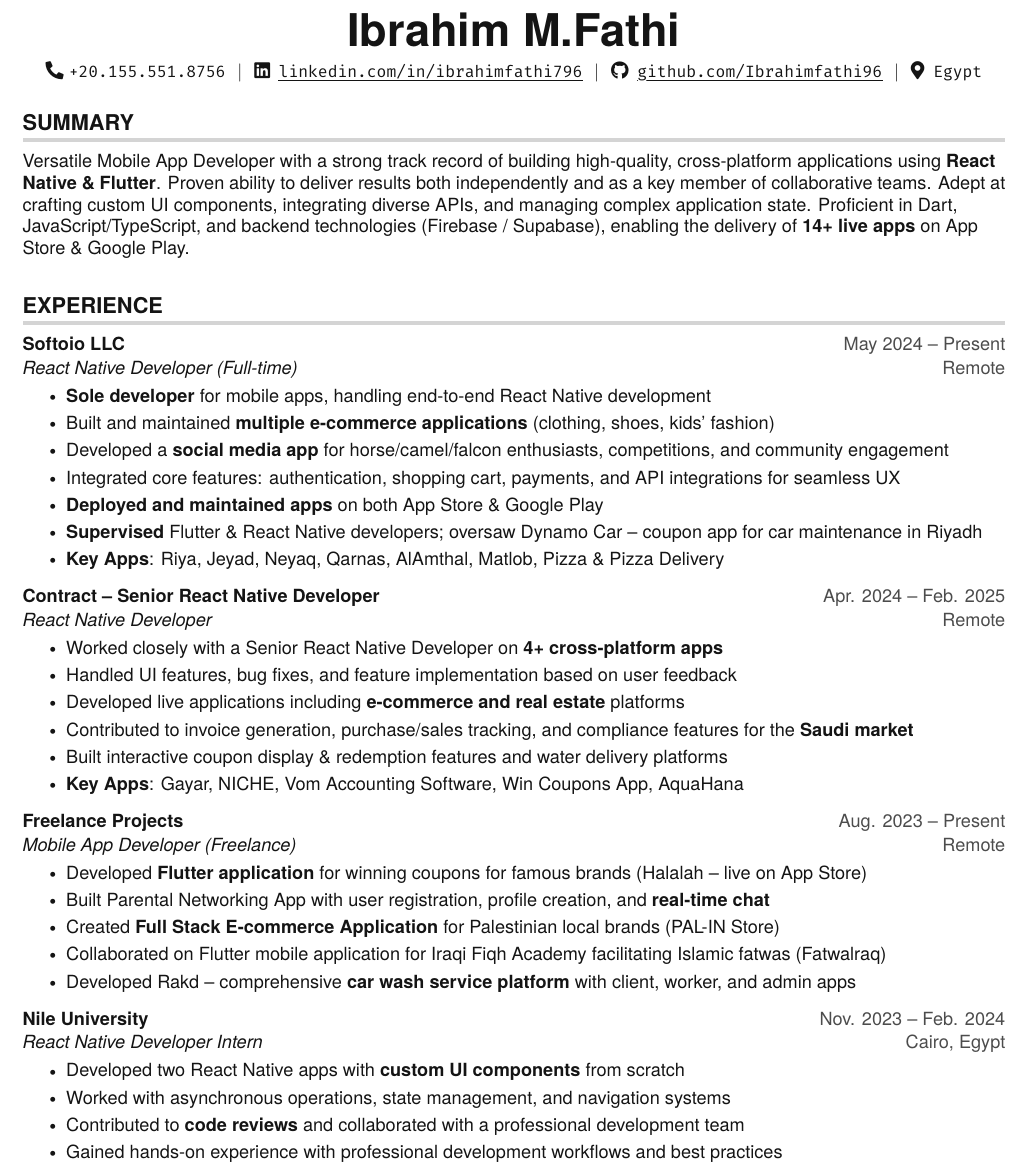
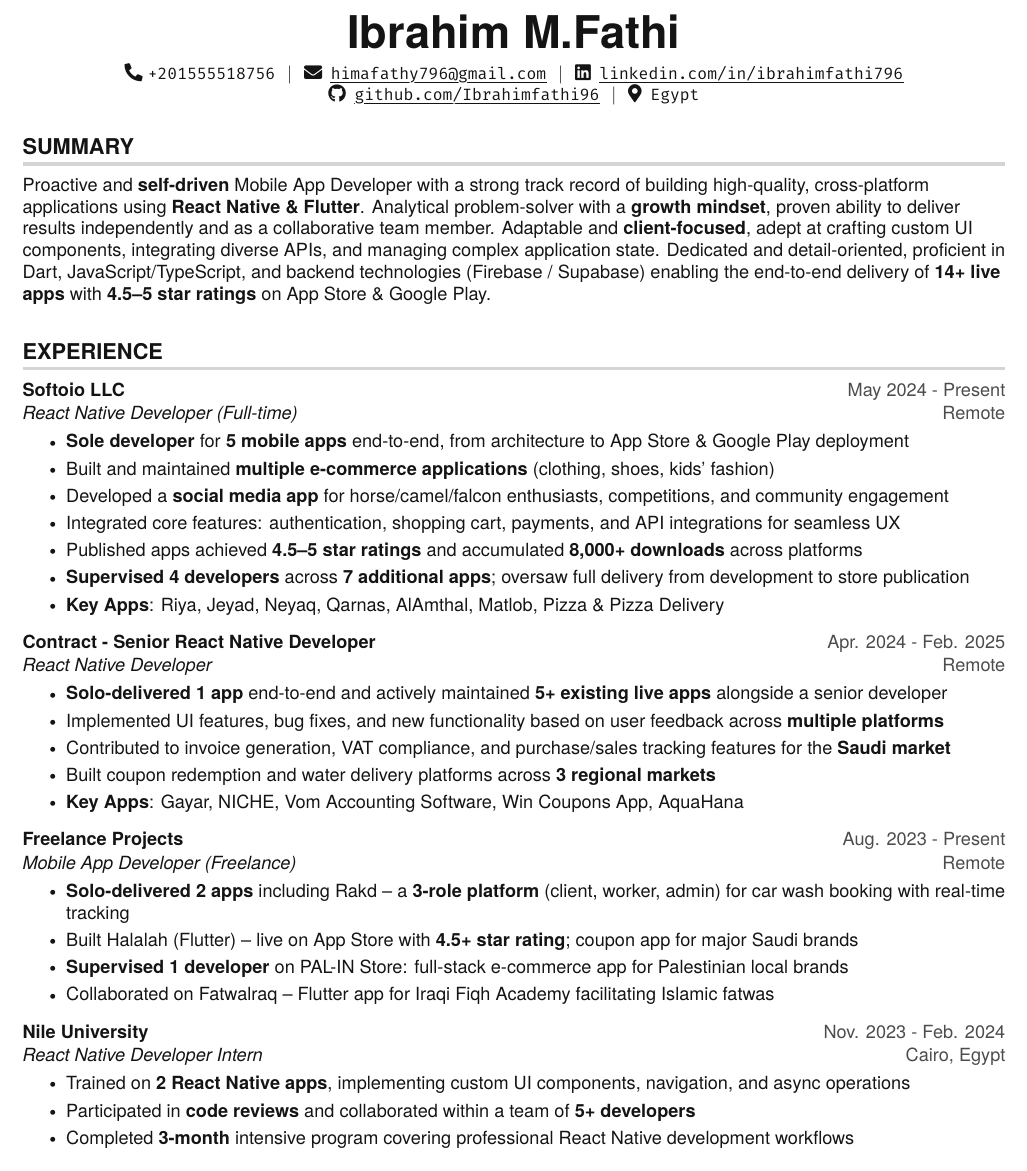
Before and after one commit to Ibrahimfathi96/Portfolio, a LaTeX CV (resume.tex): part of page 1 of 2, cut so that both start at the same text. Compiled offline with pdfLaTeX.

Commit message:
Enhance resume and experience sections with updated descriptions, emphasizing achievements and skills in mobile app development.

```diff
--- a/resume.tex
+++ b/resume.tex
@@ -132,65 +132,63 @@
 %----------HEADING----------
 \begin{center}
     \textbf{\Huge Ibrahim M.Fathi} \\ \vspace{5pt}
-    \small \faPhone* \texttt{+20.155.551.8756} \hspace{1pt} $|$
-    \hspace{1pt} \faLinkedin \hspace{2pt} \texttt{\href{https://www.linkedin.com/in/ibrahimfathi796/}{\myuline{linkedin.com/in/ibrahimfathi796}}} \hspace{1pt} $|$
-    \hspace{1pt} \faGithub \hspace{2pt} \texttt{\href{https://github.com/Ibrahimfathi96}{\myuline{github.com/Ibrahimfathi96}}} \hspace{1pt} $|$
+    \small \faPhone* \texttt{+201555518756} \hspace{1pt} $|$
+    \hspace{1pt} \faEnvelope \hspace{2pt} \texttt{\href{mailto:himafathy796@gmail.com}{\myuline{himafathy796@gmail.com}}} \hspace{1pt} $|$
+    \hspace{1pt} \faLinkedin \hspace{2pt} \texttt{\href{https://www.linkedin.com/in/ibrahimfathi796/}{\myuline{linkedin.com/in/ibrahimfathi796}}} \\
+    \faGithub \hspace{2pt} \texttt{\href{https://github.com/Ibrahimfathi96}{\myuline{github.com/Ibrahimfathi96}}} \hspace{1pt} $|$
     \hspace{1pt} \faMapMarker* \hspace{2pt}\texttt{Egypt}
     \\ \vspace{-3pt}
 \end{center}
 
 %-----------SUMMARY-----------
 \section{SUMMARY}
-\small{Versatile Mobile App Developer with a strong track record of building high-quality, cross-platform applications using \textbf{React Native \& Flutter}. Proven ability to deliver results both independently and as a key member of collaborative teams. Adept at crafting custom UI components, integrating diverse APIs, and managing complex application state. Proficient in Dart, JavaScript/TypeScript, and backend technologies (Firebase / Supabase), enabling the delivery of \textbf{14+ live apps} on App Store \& Google Play.}
+\small{Proactive and \textbf{self-driven} Mobile App Developer with a strong track record of building high-quality, cross-platform applications using \textbf{React Native \& Flutter}. Analytical problem-solver with a \textbf{growth mindset}, proven ability to deliver results independently and as a collaborative team member. Adaptable and \textbf{client-focused}, adept at crafting custom UI components, integrating diverse APIs, and managing complex application state. Dedicated and detail-oriented, proficient in Dart, JavaScript/TypeScript, and backend technologies (Firebase / Supabase) enabling the end-to-end delivery of \textbf{14+ live apps} with \textbf{4.5--5 star ratings} on App Store \& Google Play.}
 
 %-----------EXPERIENCE-----------
 \section{EXPERIENCE}
   \resumeSubHeadingListStart
 
     \resumeSubheading
-      {Softoio LLC}{May 2024 -- Present}
+      {Softoio LLC}{May 2024 - Present}
       {React Native Developer (Full-time)}{Remote}
       \resumeItemListStart
-        \resumeItem{\textbf{Sole developer} for mobile apps, handling end-to-end React Native development}
+        \resumeItem{\textbf{Sole developer} for \textbf{5 mobile apps} end-to-end, from architecture to App Store \& Google Play deployment}
         \resumeItem{Built and maintained \textbf{multiple e-commerce applications} (clothing, shoes, kids' fashion)}
         \resumeItem{Developed a \textbf{social media app} for horse/camel/falcon enthusiasts, competitions, and community engagement}
         \resumeItem{Integrated core features: authentication, shopping cart, payments, and API integrations for seamless UX}
-        \resumeItem{\textbf{Deployed and maintained apps} on both App Store \& Google Play}
-        \resumeItem{\textbf{Supervised} Flutter \& React Native developers; oversaw Dynamo Car -- coupon app for car maintenance in Riyadh}
+        \resumeItem{Published apps achieved \textbf{4.5--5 star ratings} and accumulated \textbf{8,000+ downloads} across platforms}
+        \resumeItem{\textbf{Supervised 4 developers} across \textbf{7 additional apps}; oversaw full delivery from development to store publication}
         \resumeItem{\textbf{Key Apps}: Riya, Jeyad, Neyaq, Qarnas, AlAmthal, Matlob, Pizza \& Pizza Delivery}
       \resumeItemListEnd
 
     \resumeSubheading
-      {Contract -- Senior React Native Developer}{Apr. 2024 -- Feb. 2025}
+      {Contract - Senior React Native Developer}{Apr. 2024 - Feb. 2025}
       {React Native Developer}{Remote}
       \resumeItemListStart
-        \resumeItem{Worked closely with a Senior React Native Developer on \textbf{4+ cross-platform apps}}
-        \resumeItem{Handled UI features, bug fixes, and feature implementation based on user feedback}
-        \resumeItem{Developed live applications including \textbf{e-commerce and real estate} platforms}
-        \resumeItem{Contributed to invoice generation, purchase/sales tracking, and compliance features for the \textbf{Saudi market}}
-        \resumeItem{Built interactive coupon display \& redemption features and water delivery platforms}
+        \resumeItem{\textbf{Solo-delivered 1 app} end-to-end and actively maintained \textbf{5+ existing live apps} alongside a senior developer}
+        \resumeItem{Implemented UI features, bug fixes, and new functionality based on user feedback across \textbf{multiple platforms}}
+        \resumeItem{Contributed to invoice generation, VAT compliance, and purchase/sales tracking features for the \textbf{Saudi market}}
+        \resumeItem{Built coupon redemption and water delivery platforms across \textbf{3 regional markets}}
         \resumeItem{\textbf{Key Apps}: Gayar, NICHE, Vom Accounting Software, Win Coupons App, AquaHana}
       \resumeItemListEnd
 
     \resumeSubheading
-      {Freelance Projects}{Aug. 2023 -- Present}
+      {Freelance Projects}{Aug. 2023 - Present}
       {Mobile App Developer (Freelance)}{Remote}
       \resumeItemListStart
-        \resumeItem{Developed \textbf{Flutter application} for winning coupons for famous brands (Halalah -- live on App Store)}
-        \resumeItem{Built Parental Networking App with user registration, profile creation, and \textbf{real-time chat}}
-        \resumeItem{Created \textbf{Full Stack E-commerce Application} for Palestinian local brands (PAL-IN Store)}
-        \resumeItem{Collaborated on Flutter mobile application for Iraqi Fiqh Academy facilitating Islamic fatwas (Fatwalraq)}
-        \resumeItem{Developed Rakd -- comprehensive \textbf{car wash service platform} with client, worker, and admin apps}
+        \resumeItem{\textbf{Solo-delivered 2 apps} including Rakd -- a \textbf{3-role platform} (client, worker, admin) for car wash booking with real-time tracking}
+        \resumeItem{Built Halalah (Flutter) -- live on App Store with \textbf{4.5+ star rating}; coupon app for major Saudi brands}
+        \resumeItem{\textbf{Supervised 1 developer} on PAL-IN Store: full-stack e-commerce app for Palestinian local brands}
+        \resumeItem{Collaborated on Fatwalraq -- Flutter app for Iraqi Fiqh Academy facilitating Islamic fatwas}
       \resumeItemListEnd
 
     \resumeSubheading
-      {Nile University}{Nov. 2023 -- Feb. 2024}
+      {Nile University}{Nov. 2023 - Feb. 2024}
       {React Native Developer Intern}{Cairo, Egypt}
       \resumeItemListStart
-        \resumeItem{Developed two React Native apps with \textbf{custom UI components} from scratch}
-        \resumeItem{Worked with asynchronous operations, state management, and navigation systems}
-        \resumeItem{Contributed to \textbf{code reviews} and collaborated with a professional development team}
-        \resumeItem{Gained hands-on experience with professional development workflows and best practices}
+        \resumeItem{Trained on \textbf{2 React Native apps}, implementing custom UI components, navigation, and async operations}
+        \resumeItem{Participated in \textbf{code reviews} and collaborated within a team of \textbf{5+ developers}}
+        \resumeItem{Completed \textbf{3-month} intensive program covering professional React Native development workflows}
       \resumeItemListEnd
 
   \resumeSubHeadingListEnd
```
Also changed, not shown: 2 other files.
